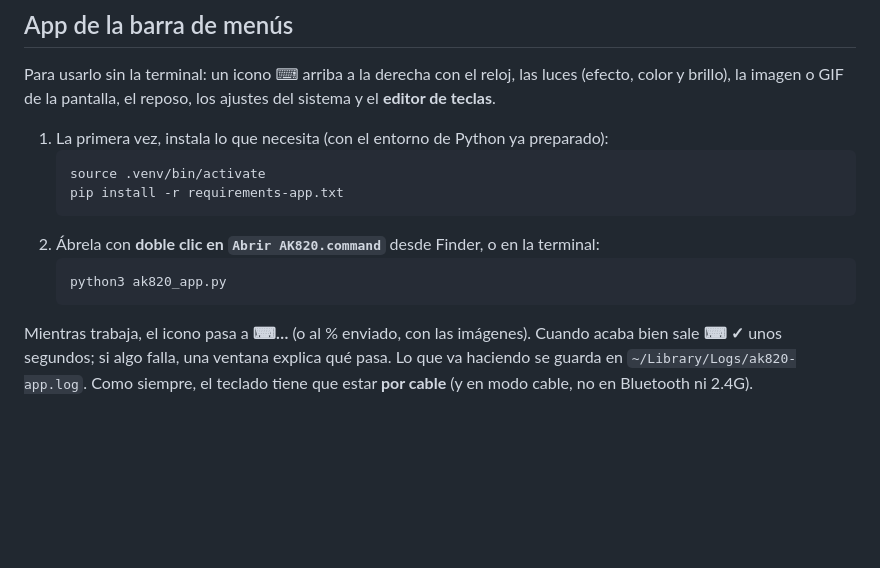
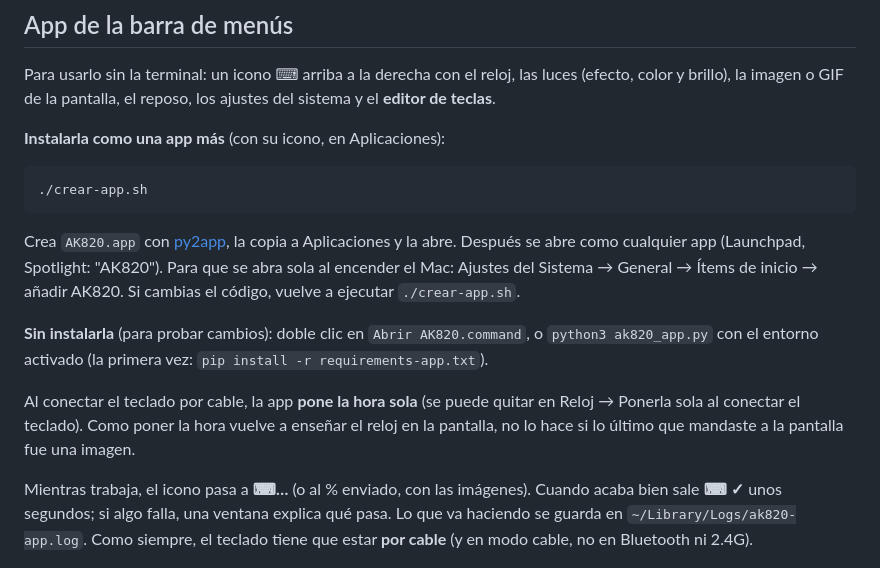
Before and after one commit to gha-projects/ak820-mac, a Markdown page: README.md, the part around the change. Rendered like a GitHub page; blank space fills up the shorter version.

````diff
--- a/README.md
+++ b/README.md
@@ -60,15 +60,22 @@ Para usarlo sin la terminal: un icono ⌨︎ arriba a la derecha con el reloj, l
 (efecto, color y brillo), la imagen o GIF de la pantalla, el reposo, los ajustes del
 sistema y el **editor de teclas**.
 
-1. La primera vez, instala lo que necesita (con el entorno de Python ya preparado):
-   ```
-   source .venv/bin/activate
-   pip install -r requirements-app.txt
-   ```
-2. Ábrela con **doble clic en `Abrir AK820.command`** desde Finder, o en la terminal:
-   ```
-   python3 ak820_app.py
-   ```
+**Instalarla como una app más** (con su icono, en Aplicaciones):
+```
+./crear-app.sh
+```
+Crea `AK820.app` con [py2app](https://py2app.readthedocs.io), la copia a Aplicaciones y la
+abre. Después se abre como cualquier app (Launchpad, Spotlight: "AK820"). Para que se
+abra sola al encender el Mac: Ajustes del Sistema → General → Ítems de inicio → añadir
+AK820. Si cambias el código, vuelve a ejecutar `./crear-app.sh`.
+
+**Sin instalarla** (para probar cambios): doble clic en `Abrir AK820.command`, o
+`python3 ak820_app.py` con el entorno activado (la primera vez:
+`pip install -r requirements-app.txt`).
+
+Al conectar el teclado por cable, la app **pone la hora sola** (se puede quitar en
+Reloj → Ponerla sola al conectar el teclado). Como poner la hora vuelve a enseñar el
+reloj en la pantalla, no lo hace si lo último que mandaste a la pantalla fue una imagen.
 
 Mientras trabaja, el icono pasa a **⌨︎…** (o al % enviado, con las imágenes). Cuando
 acaba bien sale **⌨︎ ✓** unos segundos; si algo falla, una ventana explica qué pasa. Lo
````
Also changed, not shown: app/icono.png (added), 7 other files.
